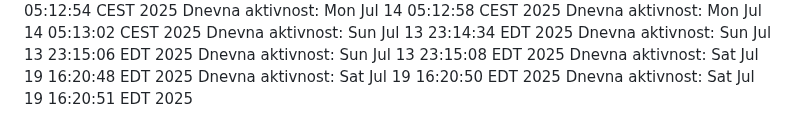
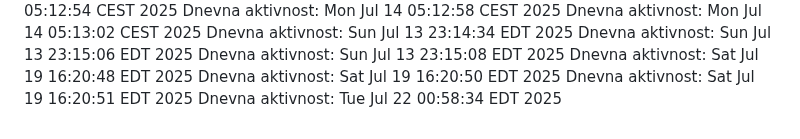
Before and after one commit to ddjordjevicc/ddjordjevicc.github.io, a Markdown page: aktivnost.md, the part around the change. Drawn GitHub-style.

Commit message:
Aktivnost za 22.07.2025.

```diff
--- a/aktivnost.md
+++ b/aktivnost.md
@@ -141,3 +141,4 @@ Dnevna aktivnost: Sun Jul 13 23:15:08 EDT 2025
 Dnevna aktivnost: Sat Jul 19 16:20:48 EDT 2025
 Dnevna aktivnost: Sat Jul 19 16:20:50 EDT 2025
 Dnevna aktivnost: Sat Jul 19 16:20:51 EDT 2025
+Dnevna aktivnost: Tue Jul 22 00:58:34 EDT 2025
```
